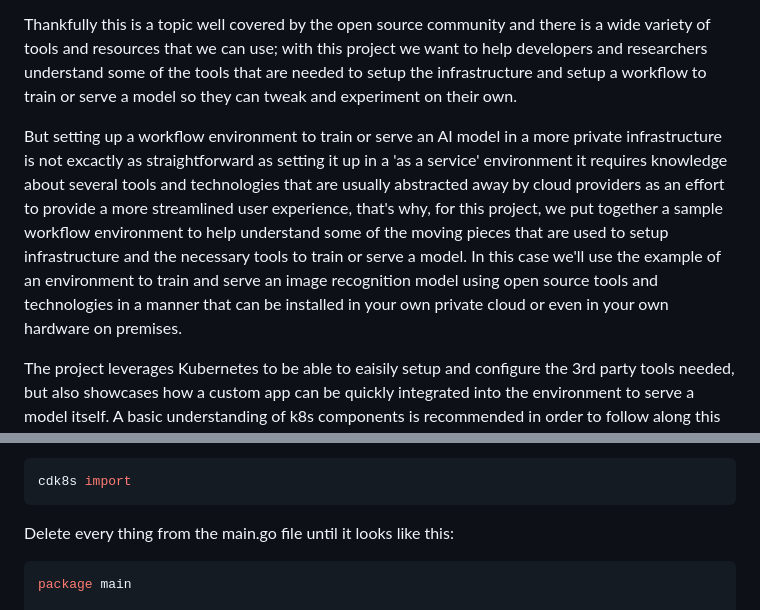
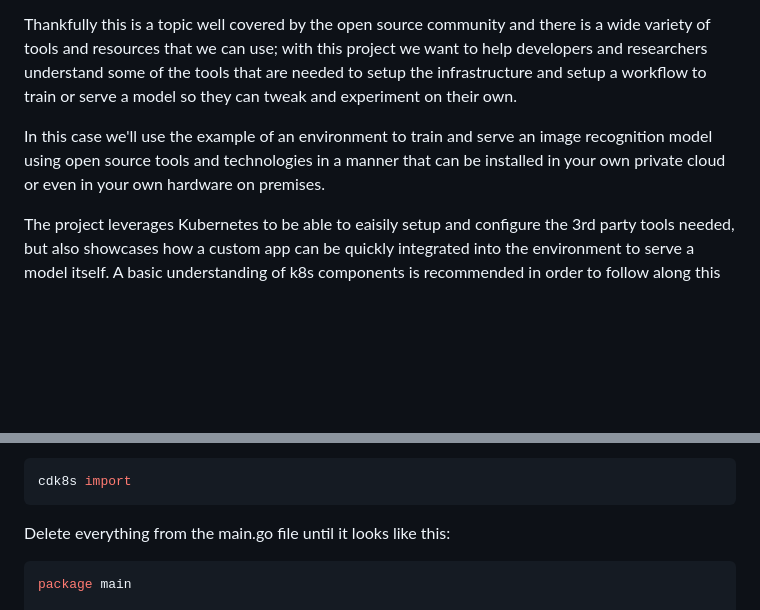
Before and after one commit to vorticist/os-demo, a Markdown page: README.md, 2 parts joined by grey strips. Drawn GitHub-style; blank space fills up the shorter version.

````diff
--- a/README.md
+++ b/README.md
@@ -12,7 +12,7 @@ But setting up a AI workflow environment in a more private infrastructure is not
 
 Thankfully this is a topic well covered by the open source community and there is a wide variety of tools and resources that we can use; with this project we want to help developers and researchers understand some of the tools that are needed to setup the infrastructure and setup a workflow to train or serve a model so they can tweak and experiment on their own.
 
-But setting up a workflow environment to train or serve an AI model in a more private infrastructure is not excactly as straightforward as setting it up in a 'as a service' environment it requires knowledge about several tools and technologies that are usually abstracted away by cloud providers as an effort to provide a more streamlined user experience, that's why, for this project, we put together a sample workflow environment to help understand some of the moving pieces that are used to setup infrastructure and the necessary tools to train or serve a model. In this case we'll use the example of an environment to train and serve an image recognition model using open source tools and technologies in a manner that can be installed in your own private cloud or even in your own hardware on premises.
+In this case we'll use the example of an environment to train and serve an image recognition model using open source tools and technologies in a manner that can be installed in your own private cloud or even in your own hardware on premises.
 
 The project leverages Kubernetes to be able to eaisily setup and configure the 3rd party tools needed, but also showcases how a custom app can be quickly integrated into the environment to serve a model itself. A basic understanding of k8s components is recommended in order to follow along this demo.
 
@@ -95,7 +95,7 @@ It is also important to run the [cdk8s import command](https://cdk8s.io/docs/lat
 cdk8s import
 ```
 
-Delete every thing from the main.go file until it looks like this:
+Delete everything from the main.go file until it looks like this:
 ``` go
 package main
 
````
